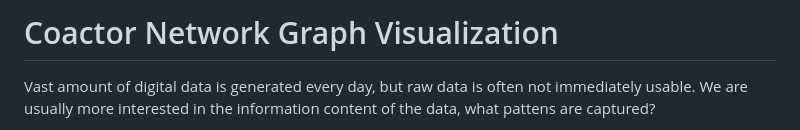
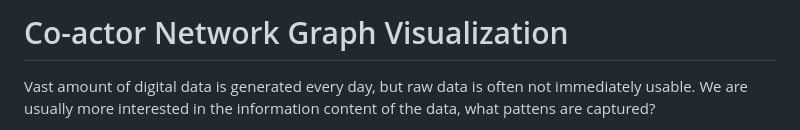
Before and after one commit to asyed79gatech/Coactor-Network-Graph, a Markdown page: README.md, the part around the change. Rendered like a GitHub page.

```diff
--- a/README.md
+++ b/README.md
@@ -1,4 +1,4 @@
-# Coactor Network Graph Visualization
+# Co-actor Network Graph Visualization
 Vast amount of digital data is generated every day, but raw data is often not immediately usable. We are usually more interested in the information content of the data, what pattens are captured?
 
 This repository showcases a project aimed at collecting, preprocessing, and visualizing data using an API from The Movie Database (TMDB) and constructing a graph representation of the data which shows how prolific each actor is and which actors have acted together. The undirected network graph visualization highlights connections between nodes (actors) using D3.js, providing an engaging way to explore relationships and data patterns.
```
